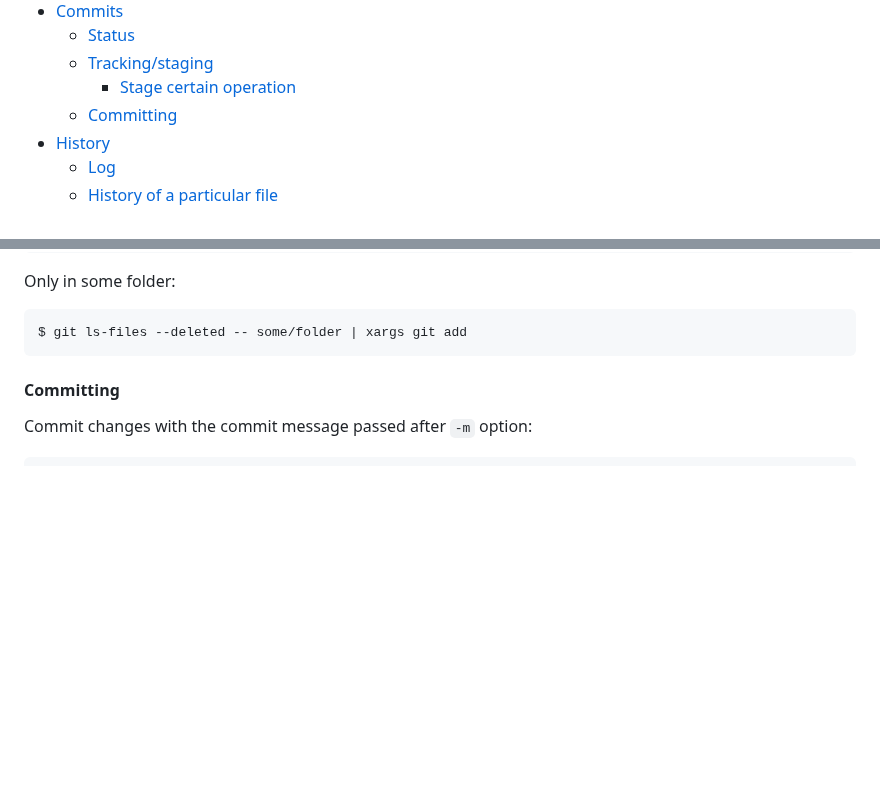
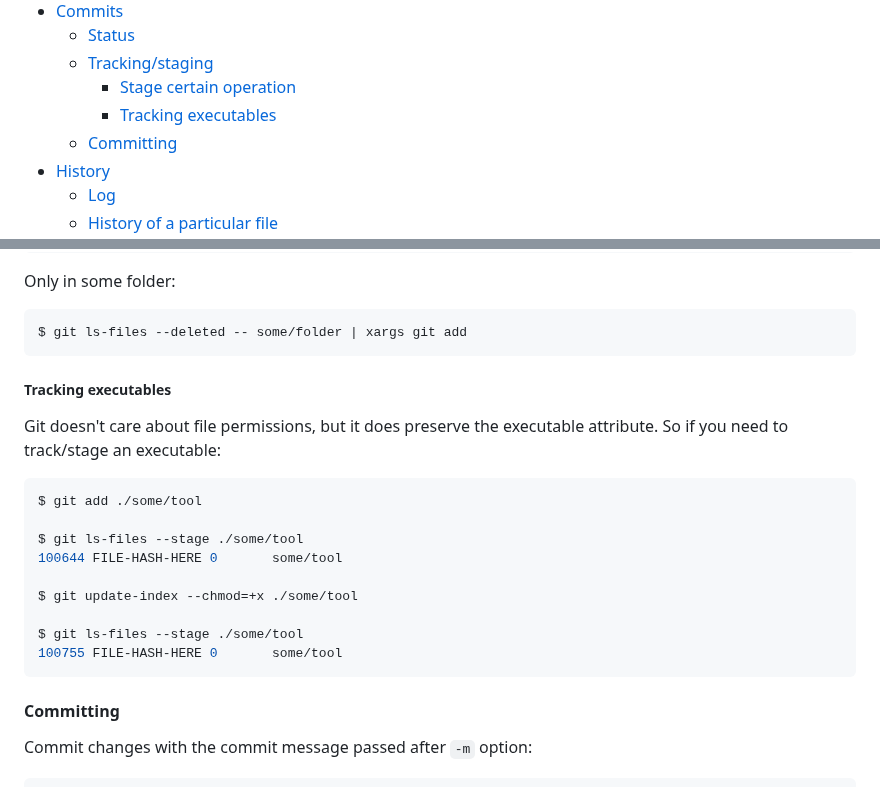
Before and after one commit to retifrav/scraps, a Markdown page: Git/index.md, 2 parts joined by grey strips. Drawn GitHub-style; blank space fills up the shorter version.

Commit message:
Git: Tracking executables

````diff
--- a/Git/index.md
+++ b/Git/index.md
@@ -12,6 +12,7 @@ Manual that you will never read: https://git-scm.com/book/en/
     - [Status](#status)
     - [Tracking/staging](#trackingstaging)
         - [Stage certain operation](#stage-certain-operation)
+        - [Tracking executables](#tracking-executables)
     - [Committing](#committing)
 - [History](#history)
     - [Log](#log)
@@ -254,6 +255,22 @@ Only in some folder:
 
 ``` sh
 $ git ls-files --deleted -- some/folder | xargs git add
+```
+
+##### Tracking executables
+
+Git doesn't care about file permissions, but it does preserve the executable attribute. So if you need to track/stage an executable:
+
+``` sh
+$ git add ./some/tool
+
+$ git ls-files --stage ./some/tool
+100644 FILE-HASH-HERE 0       some/tool
+
+$ git update-index --chmod=+x ./some/tool
+
+$ git ls-files --stage ./some/tool
+100755 FILE-HASH-HERE 0       some/tool
 ```
 
 #### Committing
````
